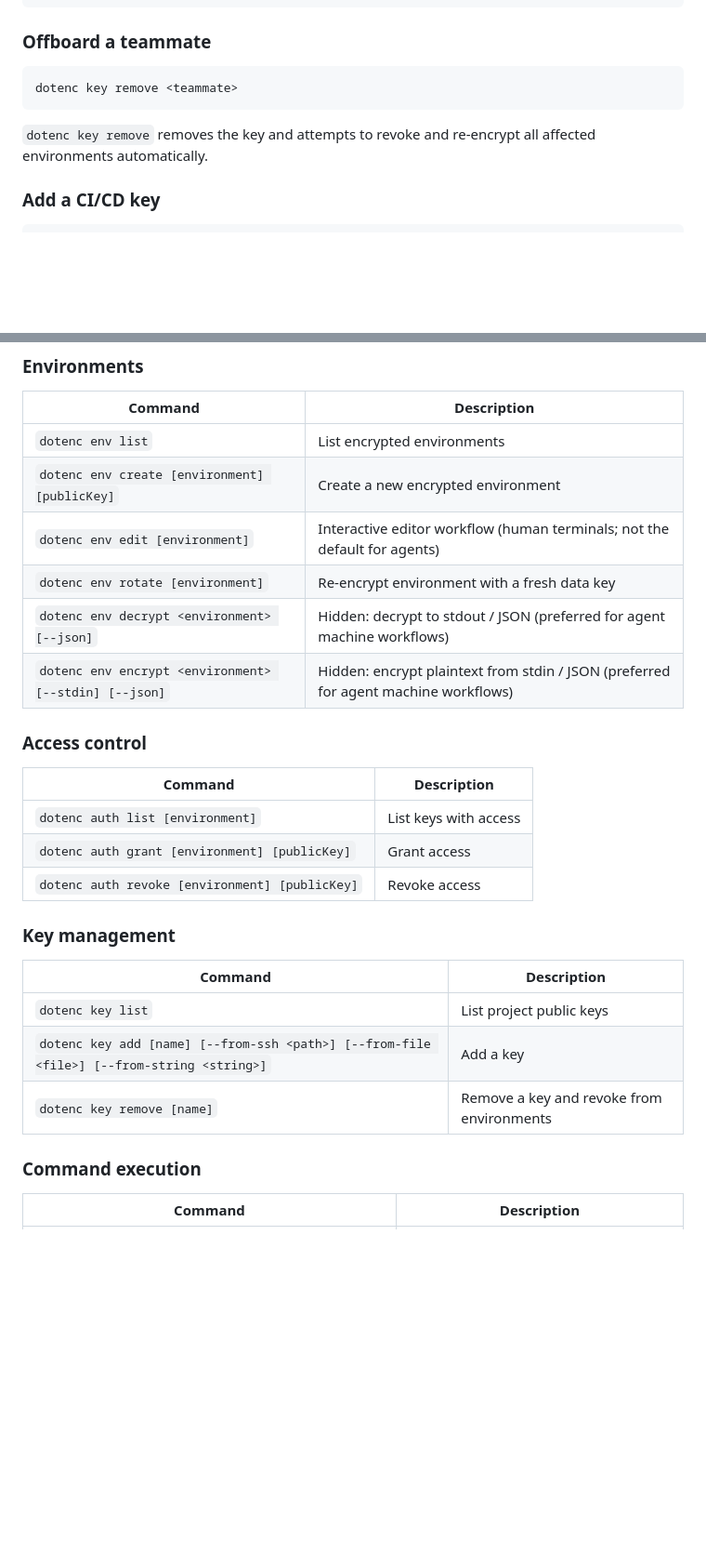
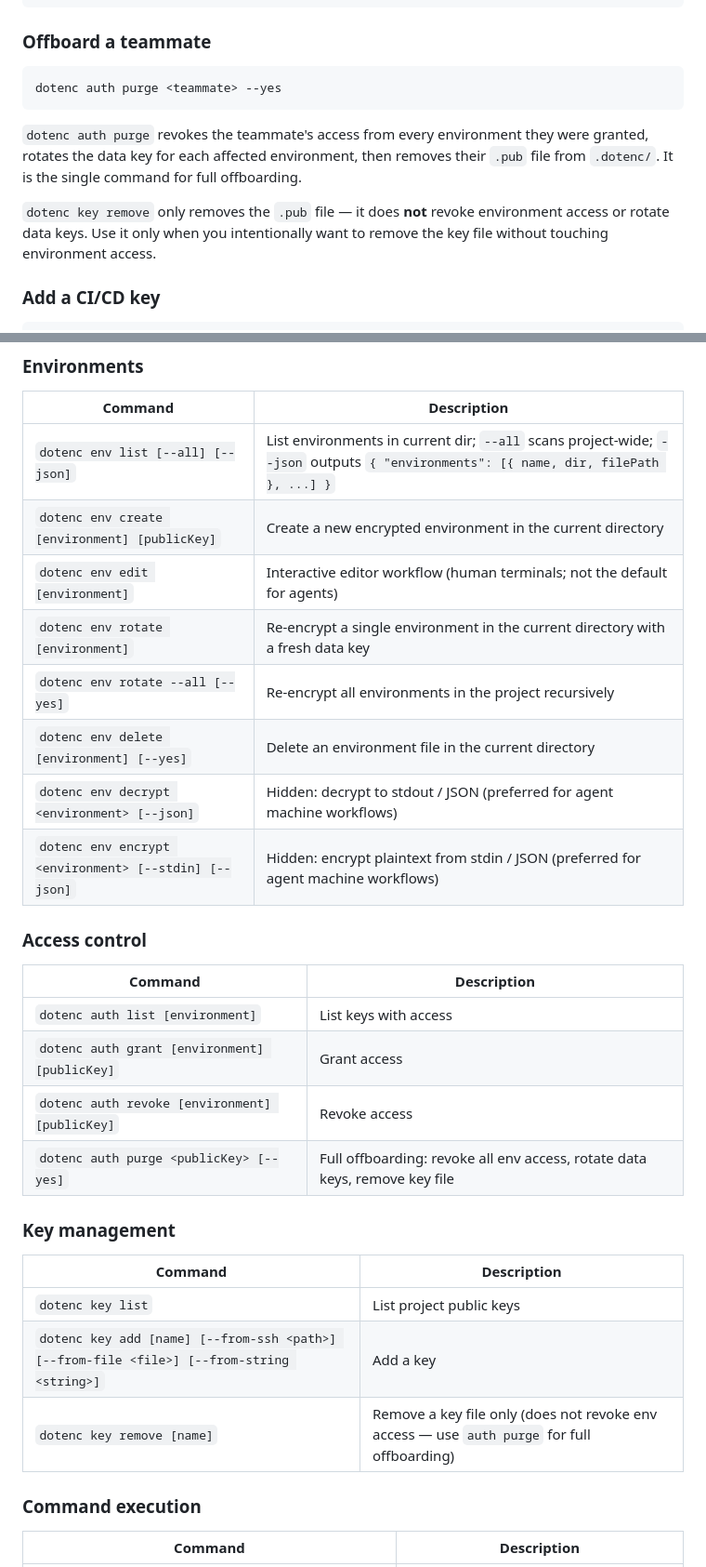
Before and after one commit to ivanfilhoz/dotenc, a Markdown page: skills/dotenc/SKILL.md, 2 parts joined by grey strips. Shown at 93% size. Rendered like a GitHub page; blank space fills up the shorter version.

Commit message:
docs(skill): update SKILL.md for v0.9.x CLI contract and correct offboard workflow

````diff
--- a/skills/dotenc/SKILL.md
+++ b/skills/dotenc/SKILL.md
@@ -192,10 +194,12 @@ dotenc auth grant production <teammate>  # only when needed
 ### Offboard a teammate
 
 ```bash
-dotenc key remove <teammate>
+dotenc auth purge <teammate> --yes
 ```
 
-`dotenc key remove` removes the key and attempts to revoke and re-encrypt all affected environments automatically.
+`dotenc auth purge` revokes the teammate's access from every environment they were granted, rotates the data key for each affected environment, then removes their `.pub` file from `.dotenc/`. It is the single command for full offboarding.
+
+`dotenc key remove` only removes the `.pub` file — it does **not** revoke environment access or rotate data keys. Use it only when you intentionally want to remove the key file without touching environment access.
 
 ### Add a CI/CD key
 
@@ -250,10 +254,12 @@ dotenc update
 
 | Command | Description |
 |---------|-------------|
-| `dotenc env list` | List encrypted environments |
-| `dotenc env create [environment] [publicKey]` | Create a new encrypted environment |
+| `dotenc env list [--all] [--json]` | List environments in current dir; `--all` scans project-wide; `--json` outputs `{ "environments": [{ name, dir, filePath }, ...] }` |
+| `dotenc env create [environment] [publicKey]` | Create a new encrypted environment in the current directory |
 | `dotenc env edit [environment]` | Interactive editor workflow (human terminals; not the default for agents) |
-| `dotenc env rotate [environment]` | Re-encrypt environment with a fresh data key |
+| `dotenc env rotate [environment]` | Re-encrypt a single environment in the current directory with a fresh data key |
+| `dotenc env rotate --all [--yes]` | Re-encrypt all environments in the project recursively |
+| `dotenc env delete [environment] [--yes]` | Delete an environment file in the current directory |
 | `dotenc env decrypt <environment> [--json]` | Hidden: decrypt to stdout / JSON (preferred for agent machine workflows) |
 | `dotenc env encrypt <environment> [--stdin] [--json]` | Hidden: encrypt plaintext from stdin / JSON (preferred for agent machine workflows) |
 
@@ -264,6 +270,7 @@ dotenc update
 | `dotenc auth list [environment]` | List keys with access |
 | `dotenc auth grant [environment] [publicKey]` | Grant access |
 | `dotenc auth revoke [environment] [publicKey]` | Revoke access |
+| `dotenc auth purge <publicKey> [--yes]` | Full offboarding: revoke all env access, rotate data keys, remove key file |
 
 ### Key management
 
@@ -271,7 +278,7 @@ dotenc update
 |---------|-------------|
 | `dotenc key list` | List project public keys |
 | `dotenc key add [name] [--from-ssh <path>] [--from-file <file>] [--from-string <string>]` | Add a key |
-| `dotenc key remove [name]` | Remove a key and revoke from environments |
+| `dotenc key remove [name]` | Remove a key file only (does not revoke env access — use `auth purge` for full offboarding) |
 
 ### Command execution
 
````
Also changed, not shown: other parts of skills/dotenc/SKILL.md (+5 -3 lines).
